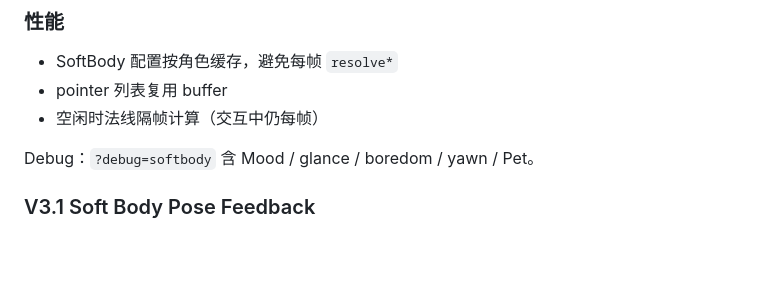
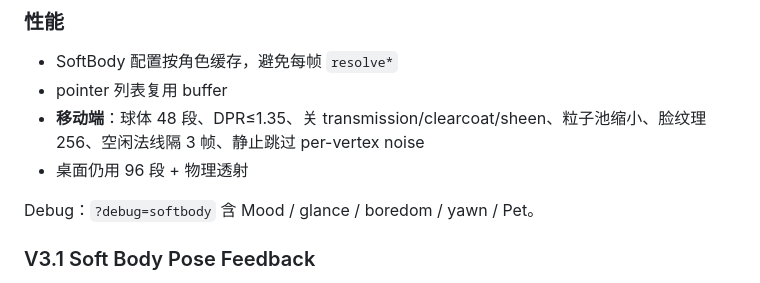
Before and after one commit to LeeOzh/3D-Slime, a Markdown page: README.md, the part around the change. GitHub-like rendering; blank space fills up the shorter version.

Commit message:
docs: note mobile quality profile

```diff
--- a/README.md
+++ b/README.md
@@ -170,7 +170,8 @@ GameState {
 
 - SoftBody 配置按角色缓存，避免每帧 `resolve*`
 - pointer 列表复用 buffer
-- 空闲时法线隔帧计算（交互中仍每帧）
+- **移动端**：球体 48 段、DPR≤1.35、关 transmission/clearcoat/sheen、粒子池缩小、脸纹理 256、空闲法线隔 3 帧、静止跳过 per-vertex noise
+- 桌面仍用 96 段 + 物理透射
 
 Debug：`?debug=softbody` 含 Mood / glance / boredom / yawn / Pet。
 
```
